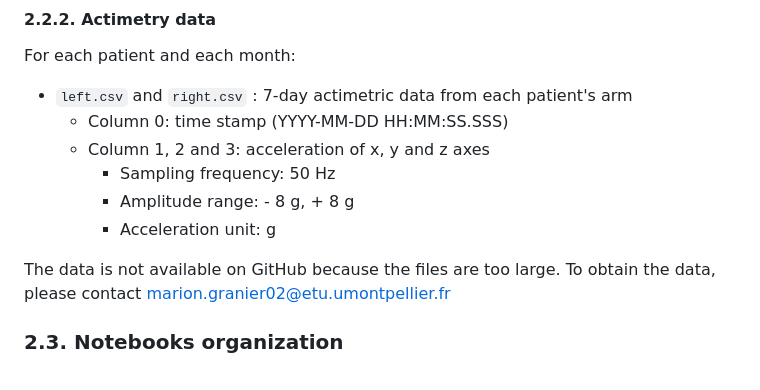
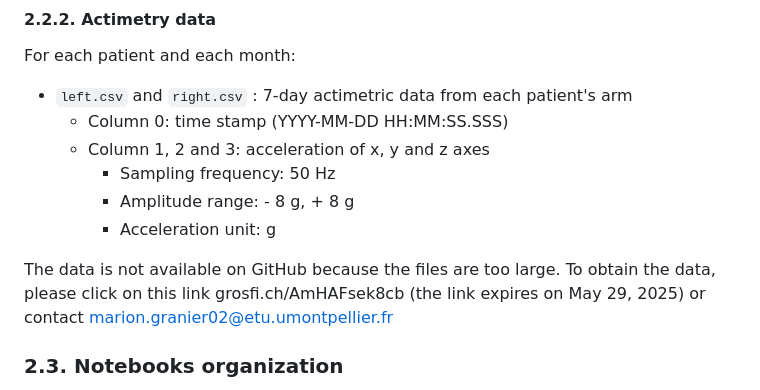
Before and after one commit to MarionGranier/Projet_R_Python_M2_REHAB, a Markdown page: readme.md, the part around the change. Drawn GitHub-style.

```diff
--- a/readme.md
+++ b/readme.md
@@ -58,7 +58,7 @@ For each patient and each month:
       - Amplitude range: - 8 g, + 8 g
       - Acceleration unit: g
 
-The data is not available on GitHub because the files are too large. To obtain the data, please contact marion.granier02@etu.umontpellier.fr
+The data is not available on GitHub because the files are too large. To obtain the data, please click on this link grosfi.ch/AmHAFsek8cb (the link expires on May 29, 2025) or contact marion.granier02@etu.umontpellier.fr
 
 ### 2.3. Notebooks organization
 In this Jupyter notebook, we check if all actimetrics data csv files are present and we calculate the FuncUse of the paretic and non-paretic arms, along with their ratio for each day, for all patients and all months.
```
